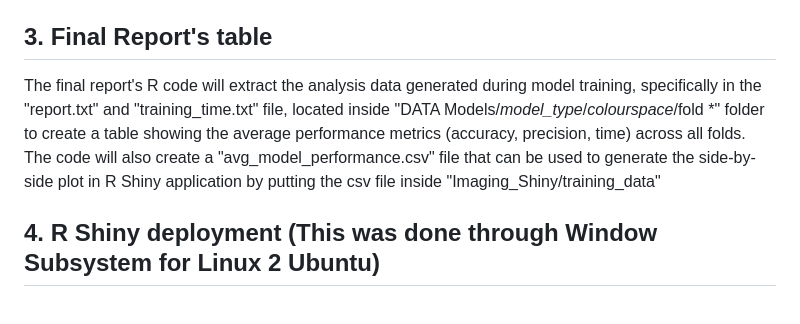
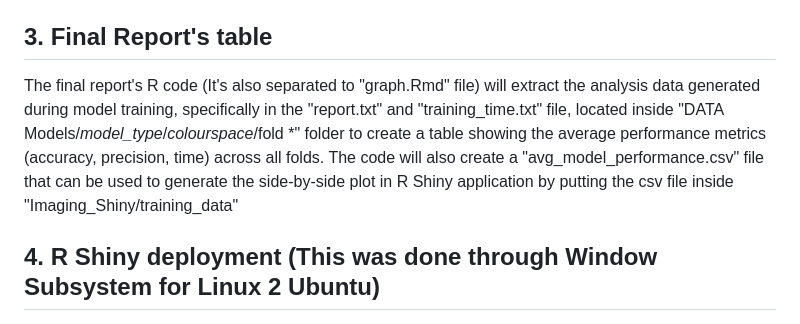
Before and after one commit to Adam1202aus/DATA3888-2025-Imaging15, a Markdown page: README.md, the part around the change. GitHub-like rendering.

```diff
--- a/README.md
+++ b/README.md
@@ -124,7 +124,7 @@ Model training is orchestrated by `run_all_folds.py`, which iterates through cro
 
 ## 3. Final Report's table
 
-The final report's R code will extract the analysis data generated during model training, specifically in the "report.txt" and "training_time.txt" file, located inside "DATA Models/*model_type*/*colourspace*/fold *" folder to create a table showing the average performance metrics (accuracy, precision, time) across all folds. The code will also create a "avg_model_performance.csv" file that can be used to generate the side-by-side plot in R Shiny application by putting the csv file inside "Imaging_Shiny/training_data"
+The final report's R code (It's also separated to "graph.Rmd" file) will extract the analysis data generated during model training, specifically in the "report.txt" and "training_time.txt" file, located inside "DATA Models/*model_type*/*colourspace*/fold *" folder to create a table showing the average performance metrics (accuracy, precision, time) across all folds. The code will also create a "avg_model_performance.csv" file that can be used to generate the side-by-side plot in R Shiny application by putting the csv file inside "Imaging_Shiny/training_data"
 
 ## 4. R Shiny deployment (This was done through Window Subsystem for Linux 2 Ubuntu)
 
```
